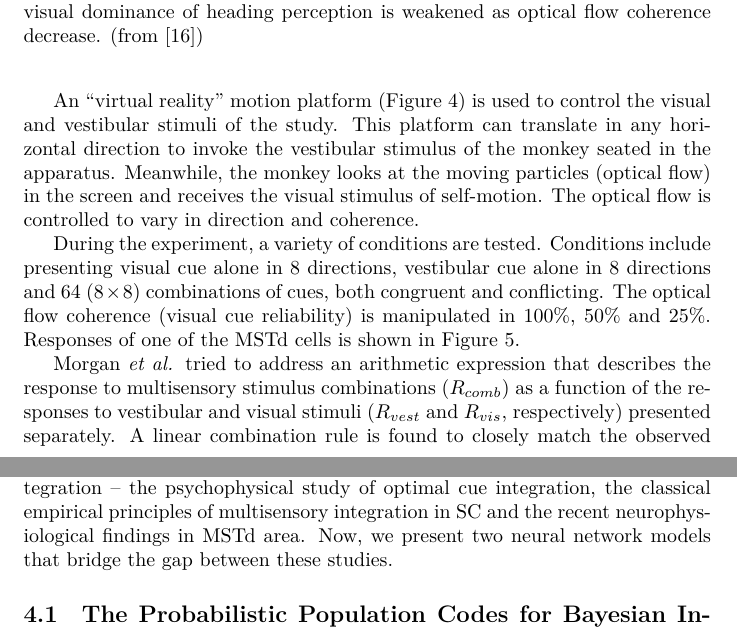
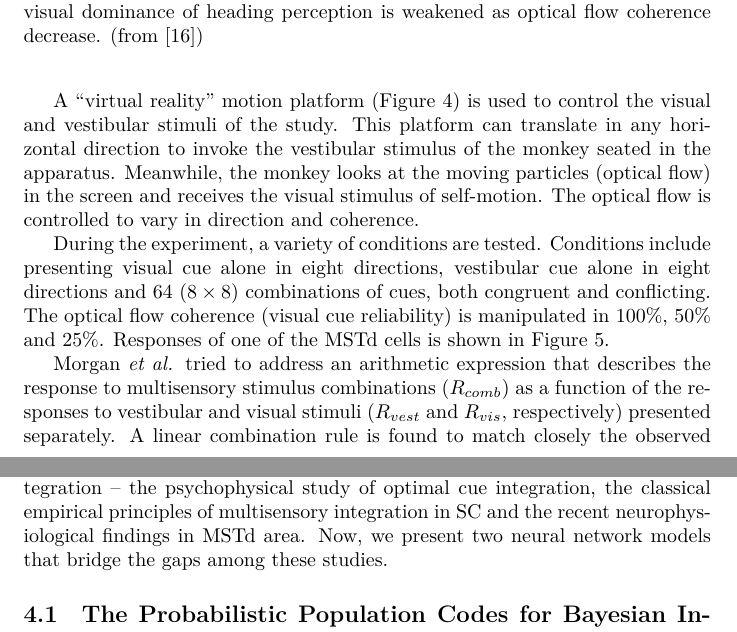
Before and after one commit to hwp/hw2013ss, a LaTeX paper (NN/seminarpaper_hwp.tex): two parts of pages 8 and 9 of 17, joined at a grey line, cut so that both start at the same text. Compiled offline with XeLaTeX.

Commit message:
Grammar check

```diff
--- a/NN/seminarpaper_hwp.tex
+++ b/NN/seminarpaper_hwp.tex
@@ -162,10 +162,10 @@ The medial superior temporal area (MSTd) is believed to be involved in visual-ve
   \label{fig:apparatus}
 \end{figure}
 
-An ``virtual reality'' motion platform (Figure \ref{fig:apparatus}) is used to control the visual and vestibular stimuli of the study.
+A ``virtual reality'' motion platform (Figure \ref{fig:apparatus}) is used to control the visual and vestibular stimuli of the study.
 This platform can translate in any horizontal direction to invoke the vestibular stimulus of the monkey seated in the apparatus. Meanwhile, the monkey looks at the moving particles (optical flow) in the screen and receives the visual stimulus of self-motion. The optical flow is controlled to vary in direction and coherence.
 
-During the experiment, a variety of conditions are tested. Conditions include presenting visual cue alone in 8 directions, vestibular cue alone in 8 directions and 64 ($8 \times 8$) combinations of cues, both congruent and conflicting. The optical flow coherence (visual cue reliability) is manipulated in $100\%$, $50\%$ and $25\%$. Responses of one of the MSTd cells is shown in Figure \ref{fig:coherence}.
+During the experiment, a variety of conditions are tested. Conditions include presenting visual cue alone in eight directions, vestibular cue alone in eight directions and 64 ($8 \times 8$) combinations of cues, both congruent and conflicting. The optical flow coherence (visual cue reliability) is manipulated in $100\%$, $50\%$ and $25\%$. Responses of one of the MSTd cells is shown in Figure \ref{fig:coherence}.
 
 \begin{figure}[btp]
   \centering
@@ -174,7 +174,7 @@ During the experiment, a variety of conditions are tested. Conditions include pr
   \label{fig:coherence}
 \end{figure}
 
-Morgan \etal tried to address an arithmetic expression that describes the response to multisensory stimulus combinations ($R_{comb}$) as a function of the responses to vestibular and visual stimuli ($R_{vest}$ and $R_{vis}$, respectively) presented separately. A linear combination rule is found to closely match the observed data:
+Morgan \etal tried to address an arithmetic expression that describes the response to multisensory stimulus combinations ($R_{comb}$) as a function of the responses to vestibular and visual stimuli ($R_{vest}$ and $R_{vis}$, respectively) presented separately. A linear combination rule is found to match closely the observed data:
 \begin{equation}
   R_{comb}(\phi_{vest}, \phi_{vis}) = w_{vest} R_{vest}(\phi_{vest}) + w_{vis} R_{vis}(\phi_{vis}) + C
   \label{eq:lincomb}
@@ -196,7 +196,7 @@ This is neuronal evidence of the ability of animals to adapt to cue reliability
 %Besides understanding the usage of multisensory integration, plentiful of researches are into knowing how multisensory integration is acquired.
 
 \section{Neural Network Models}
-So far, we have mentioned three seemingly isolated studies of multisensory integration -- the psychophysical study of optimal cue integration, the classical empirical principles of multisensory integration in SC and the recent neurophysiological findings in MSTd area. Now, we present two neural network models that bridge the gap between these studies.
+So far, we have mentioned three seemingly isolated studies of multisensory integration -- the psychophysical study of optimal cue integration, the classical empirical principles of multisensory integration in SC and the recent neurophysiological findings in MSTd area. Now, we present two neural network models that bridge the gaps among these studies.
 
 \subsection{The Probabilistic Population Codes for Bayesian Inference}
 A number of bio-inspired computational models have been established to account for SC responses and their dependence on cortical input \cite{patton_modeling_2003, alvarado_neural_2008}. These models have successfully showed the computational properties underlying a single multisensory neuron. However, they fail to link the neuronal responses to behavior. A recent theory of probabilistic population codes (PPCs) showed that a population of neurons can apply Bayesian computation and achieve optimal cue integration \cite{ma_bayesian_2006}.
```
Also changed, not shown: NN/seminarpaper_hwp.tex (10 more changed lines).
